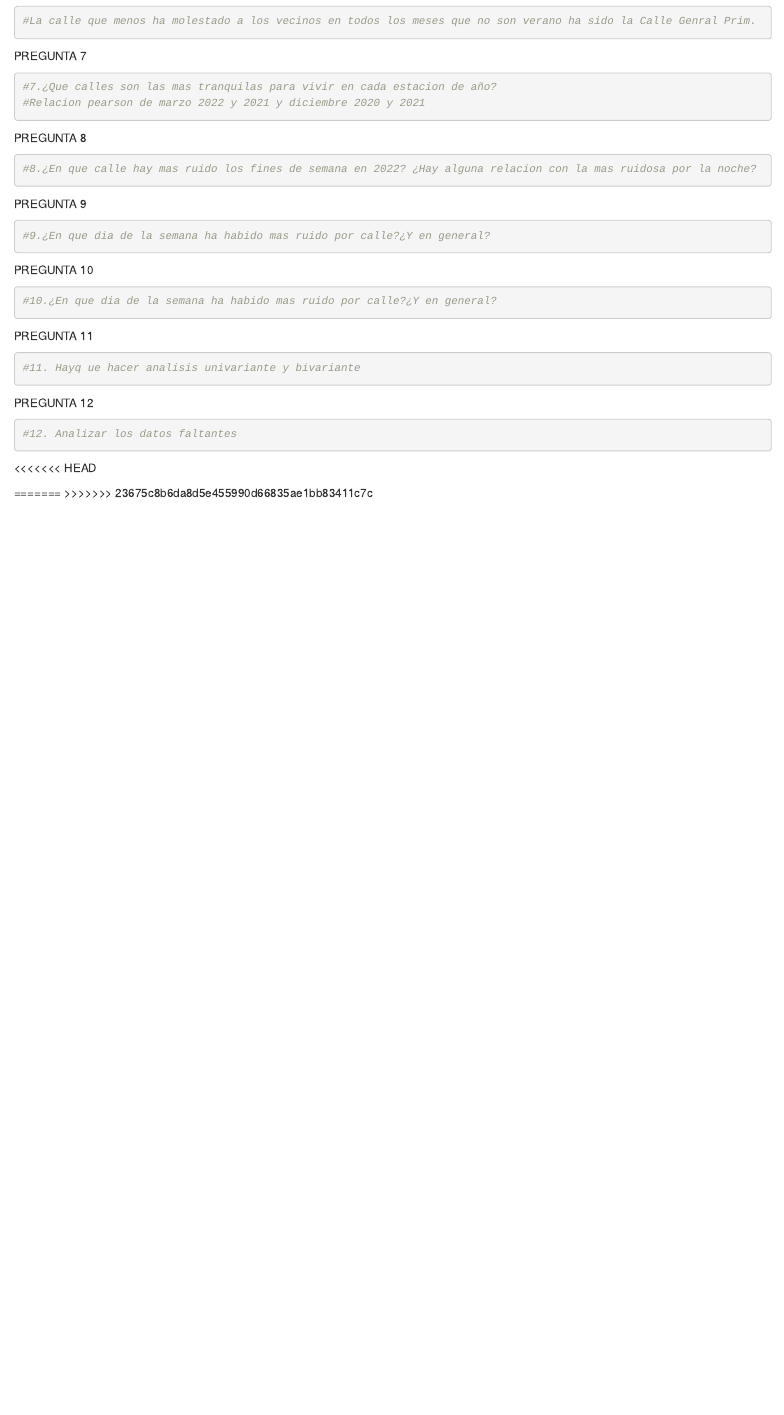
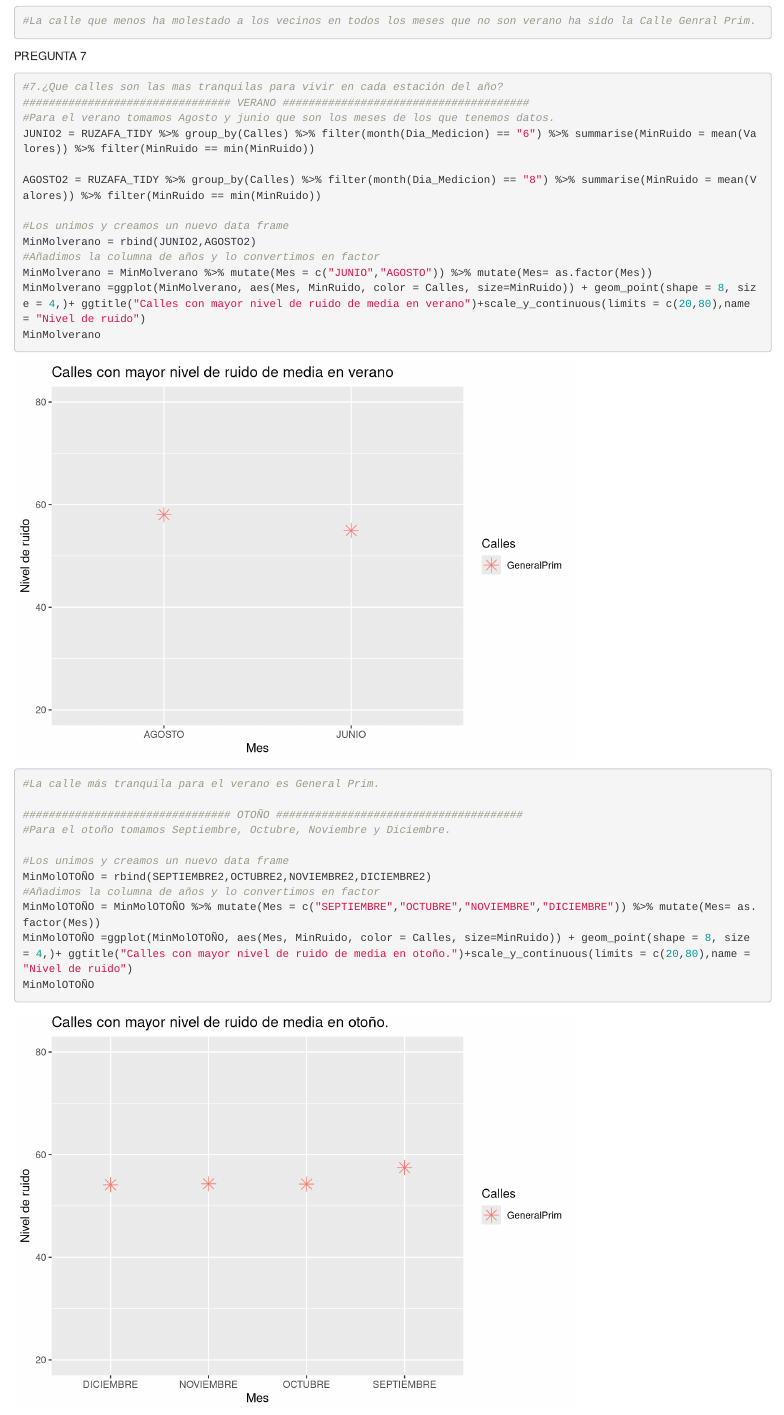
Before and after one commit to sermacas/ProyectoTD2022, an R Markdown document (MiniProyecto.Rmd): the page in a window 1100 px wide, from 16690 px down. Rendered offline with R 4.5, knitr and Pandoc, with nearby package versions; code that draws random numbers runs with fixed seeds of ours.

Commit message:
Correción de alguna letra + realización pregunta 7

````diff
--- a/MiniProyecto.Rmd
+++ b/MiniProyecto.Rmd
@@ -322,8 +322,27 @@ MinMol
 
 PREGUNTA 7
 ```{r}
-#7.¿Que calles son las mas tranquilas para vivir en cada estacion de año?
-#Relacion pearson de marzo 2022 y 2021 y diciembre 2020 y 2021
+#7.¿Que calles son las mas tranquilas para vivir en cada estación del año?
+################################ VERANO ######################################
+#Para el verano tomamos Agosto y junio que son los meses de los que tenemos datos.
+JUNIO2 = RUZAFA_TIDY %>% group_by(Calles) %>% filter(month(Dia_Medicion) == "6") %>% summarise(MinRuido = mean(Valores)) %>% filter(MinRuido == min(MinRuido))
 
+AGOSTO2 = RUZAFA_TIDY %>% group_by(Calles) %>% filter(month(Dia_Medicion) == "8") %>% summarise(MinRuido = mean(Valores)) %>% filter(MinRuido == min(MinRuido))
 
+#Los unimos y creamos un nuevo data frame
+MinMolverano = rbind(JUNIO2,AGOSTO2)
+#Añadimos la columna de años y lo convertimos en factor
+MinMolverano = MinMolverano %>% mutate(Mes = c("JUNIO","AGOSTO")) %>% mutate(Mes= as.factor(Mes))
+MinMolverano =ggplot(MinMolverano, aes(Mes, MinRuido, color = Calles, size=MinRuido)) + geom_point(shape = 8, size = 4,)+ ggtitle("Calles con mayor nivel de ruido de media en verano")+scale_y_continuous(limits = c(20,80),name = "Nivel de ruido")
+MinMolverano
+#La calle más tranquila para el verano es General Prim.
 
+################################ OTOÑO ######################################
+#Para el otoño tomamos Septiembre, Octubre, Noviembre y Diciembre.
+
+#Los unimos y creamos un nuevo data frame
+MinMolOTOÑO = rbind(SEPTIEMBRE2,OCTUBRE2,NOVIEMBRE2,DICIEMBRE2)
+#Añadimos la columna de años y lo convertimos en factor
+MinMolOTOÑO = MinMolOTOÑO %>% mutate(Mes = c("SEPTIEMBRE","OCTUBRE","NOVIEMBRE","DICIEMBRE")) %>% mutate(Mes= as.factor(Mes))
+MinMolOTOÑO =ggplot(MinMolOTOÑO, aes(Mes, MinRuido, color = Calles, size=MinRuido)) + geom_point(shape = 8, size = 4,)+ ggtitle("Calles con mayor nivel de ruido de media en otoño.")+scale_y_continuous(limits = c(20,80),name = "Nivel de ruido")
+MinMolOTOÑO
````
Also changed, not shown: MiniProyecto.Rmd (30 more changed lines).
